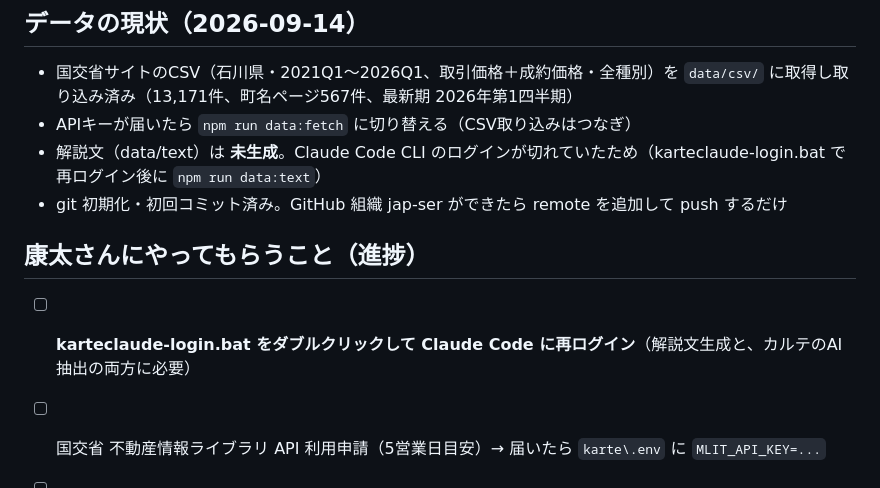
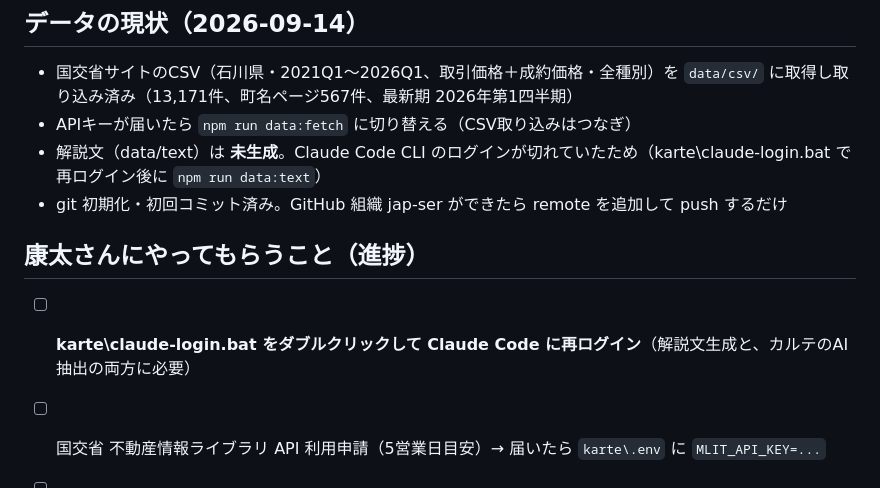
Before and after one commit to jap-ser/jap-ser.github.io, a Markdown page: README.md, the part around the change. Drawn GitHub-style.

Commit message:
README: パス表記を修正
Co-Authored-By: Claude Fable 5.1 <noreply@anthropic.com>

```diff
--- a/README.md
+++ b/README.md
@@ -52,12 +52,12 @@
 
 - 国交省サイトのCSV（石川県・2021Q1〜2026Q1、取引価格＋成約価格・全種別）を `data/csv/` に取得し取り込み済み（13,171件、町名ページ567件、最新期 2026年第1四半期）
 - APIキーが届いたら `npm run data:fetch` に切り替える（CSV取り込みはつなぎ）
-- 解説文（data/text）は **未生成**。Claude Code CLI のログインが切れていたため（karteclaude-login.bat で再ログイン後に `npm run data:text`）
+- 解説文（data/text）は **未生成**。Claude Code CLI のログインが切れていたため（karte\claude-login.bat で再ログイン後に `npm run data:text`）
 - git 初期化・初回コミット済み。GitHub 組織 jap-ser ができたら remote を追加して push するだけ
 
 ## 康太さんにやってもらうこと（進捗）
 
-- [ ] **karteclaude-login.bat をダブルクリックして Claude Code に再ログイン**（解説文生成と、カルテのAI抽出の両方に必要）
+- [ ] **karte\claude-login.bat をダブルクリックして Claude Code に再ログイン**（解説文生成と、カルテのAI抽出の両方に必要）
 
 - [ ] 国交省 不動産情報ライブラリ API 利用申請（5営業日目安）→ 届いたら `karte\.env` に `MLIT_API_KEY=...`
 - [ ] GitHub 組織 `jap-ser` を作成（golfprime-nishiinter アカウントで）→ リポジトリ `jap-ser.github.io`（Public）
```
